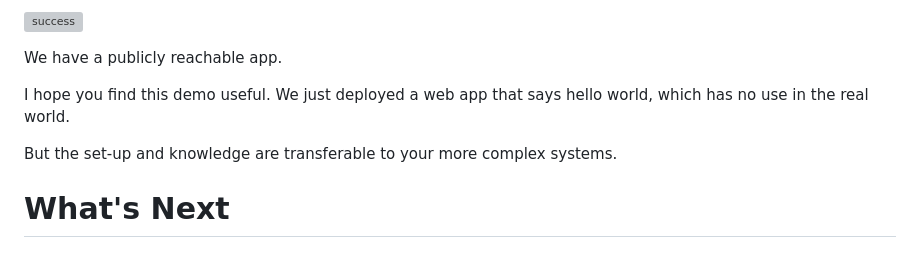
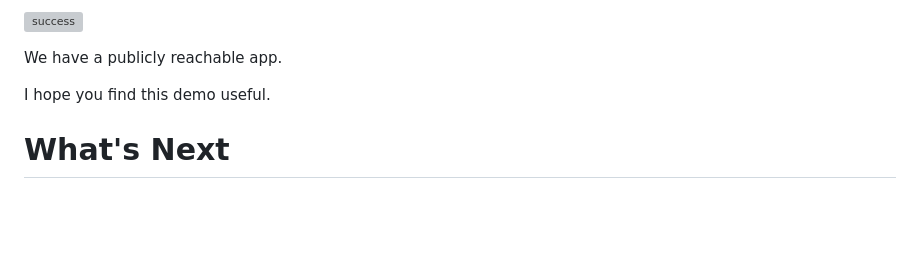
Before and after one commit to osw282/pulumi-aws-eks-hello-world-demo, a Markdown page: README.md, the part around the change. Rendered like a GitHub page; blank space fills up the shorter version; grey boxes are pictures that could not be loaded.

```diff
--- a/README.md
+++ b/README.md
@@ -338,9 +338,7 @@ We did it.
 
 We have a publicly reachable app.
 
-I hope you find this demo useful. We just deployed a web app that says hello world, which has no use in the real world.
-
-But the set-up and knowledge are transferable to your more complex systems.
+I hope you find this demo useful.
 
 # What's Next
 
```
